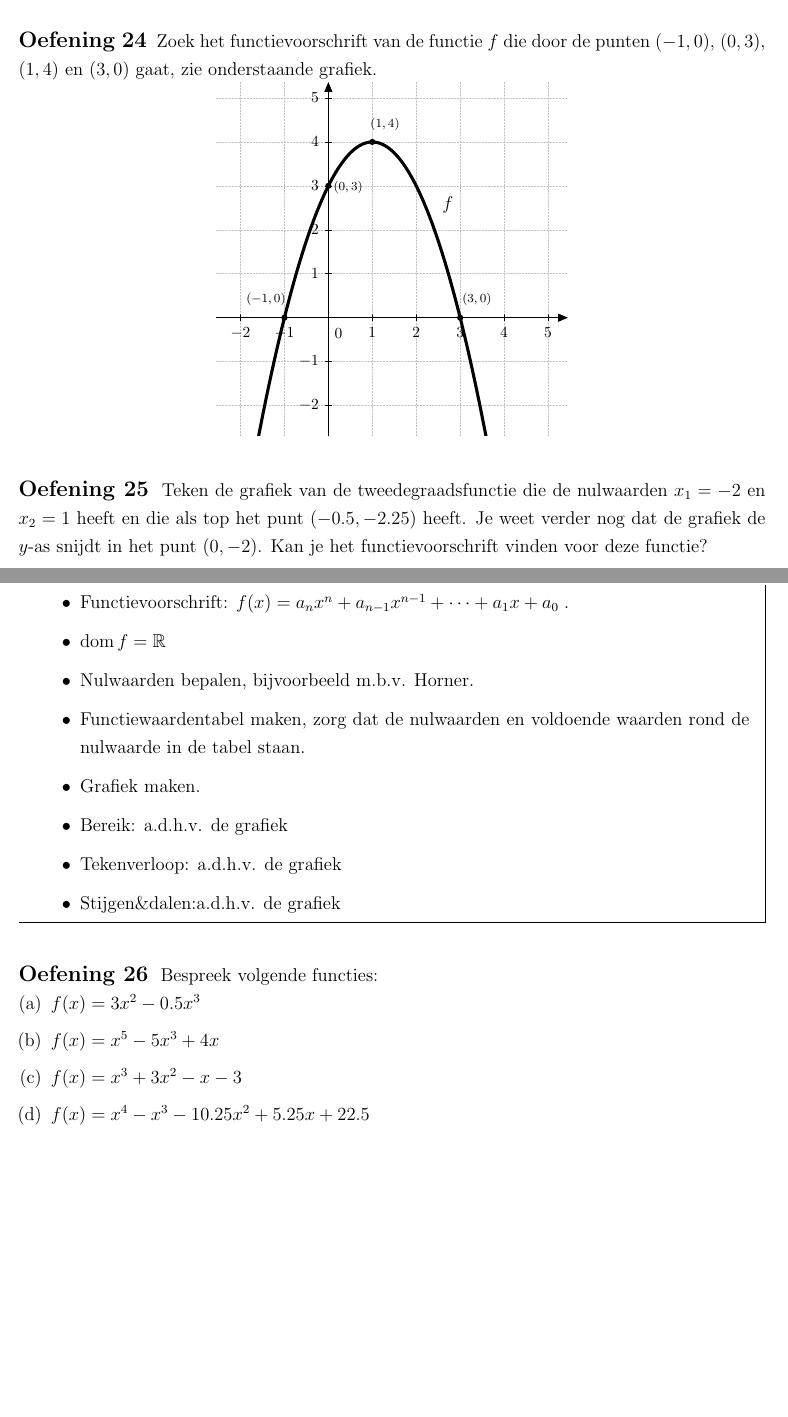
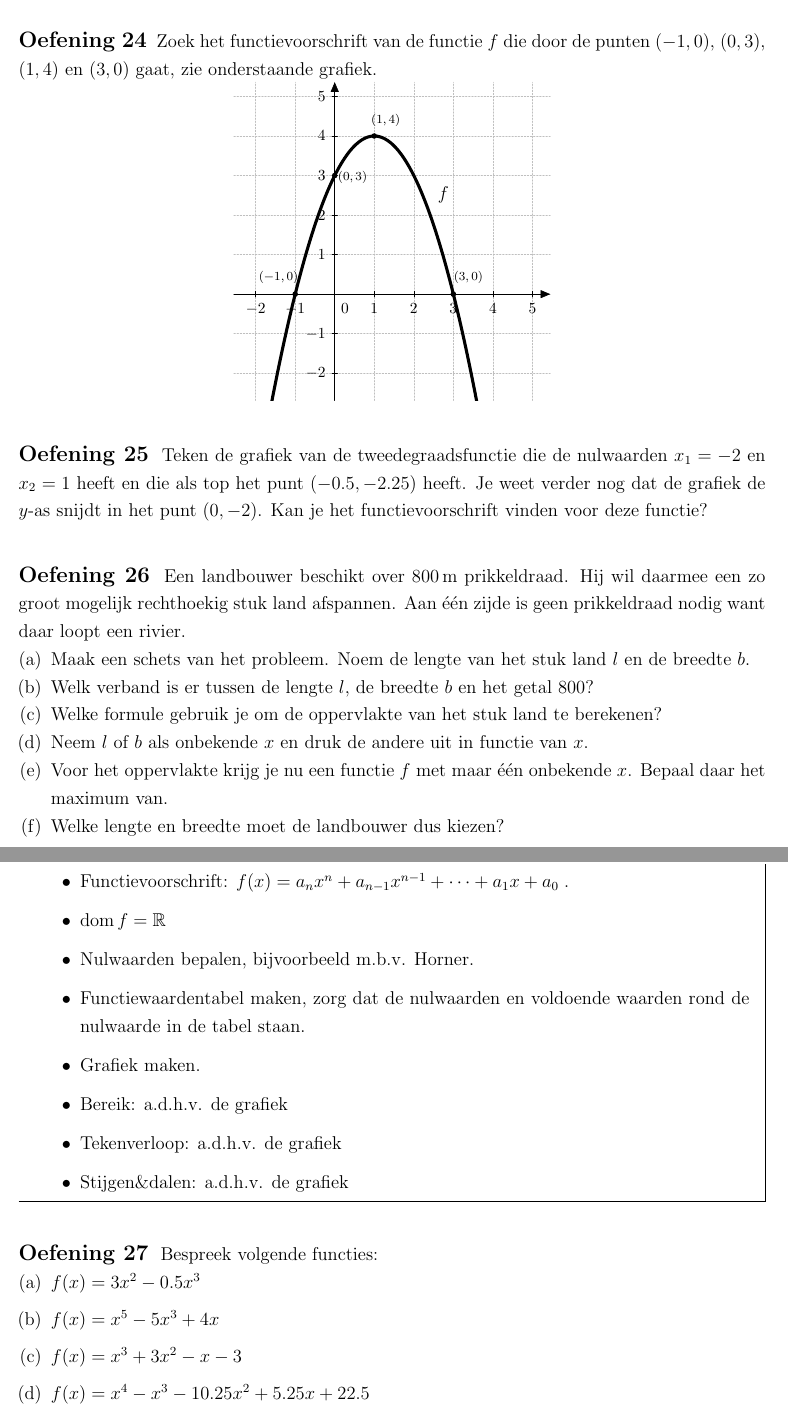
Before and after one commit to gowiz/tso-3gr-2u-2005-069, a LaTeX document (0102_Veeltermfuncties/0102_Veeltermfuncties.tex): two parts of pages 19 and 20 of 32, joined at a grey line, cut so that both start at the same text, the shorter picture padded with empty space. Compiled offline with pdfLaTeX.

Commit message:
Extra oefening, optimalisatie voorbeeld

```diff
--- a/0102_Veeltermfuncties/0102_Veeltermfuncties.tex
+++ b/0102_Veeltermfuncties/0102_Veeltermfuncties.tex
@@ -721,7 +721,7 @@ De {\bf graad van de veeltermfunctie} is gelijk aan de graad van de veelterm. In
   Zoek het functievoorschrift van de functie $f$ die door de punten $(-1,0)$, $(0,3)$, $(1,4)$ en $(3,0)$ gaat, zie onderstaande grafiek.
   \begin{center}
     \definecolor{cqcqcq}{rgb}{0.75,0.75,0.75}
-    \begin{tikzpicture}[line cap=round,line join=round,>=triangle 45,x=1.0cm,y=1.0cm]
+    \begin{tikzpicture}[scale=0.9, line cap=round,line join=round,>=triangle 45,x=1.0cm,y=1.0cm]
       \draw [color=cqcqcq,dash pattern=on 1pt off 1pt, xstep=1.0cm,ystep=1.0cm] (-2.55,-2.69) grid (5.45,5.36);
       \draw[->,color=black] (-2.55,0) -- (5.45,0);
       \foreach \x in {-2,-1,1,2,3,4,5}
@@ -752,6 +752,18 @@ De {\bf graad van de veeltermfunctie} is gelijk aan de graad van de veelterm. In
   Teken de grafiek van de tweedegraadsfunctie die de nulwaarden $x_1=-2$ en $x_2=1$ heeft en die als top het punt $(-0.5,-2.25)$ heeft. Je weet verder nog dat de grafiek de $y$-as snijdt in het punt $(0,-2)$. Kan je het functievoorschrift vinden voor deze functie?
 \end{oefening}
 
+\begin{oefening}
+Een landbouwer beschikt over $800 \m$ prikkeldraad. Hij wil daarmee een zo groot mogelijk rechthoekig stuk land afspannen. Aan één zijde is geen prikkeldraad nodig want daar loopt een rivier.
+\begin{enumerate}[(a)]
+  \item Maak een schets van het probleem. Noem de lengte van het stuk land $l$ en de breedte $b$.
+  \item Welk verband is er tussen de lengte $l$, de breedte $b$ en het getal $800$?
+  \item Welke formule gebruik je om de oppervlakte van het stuk land te berekenen?
+  \item Neem $l$ of $b$ als onbekende $x$ en druk de andere uit in functie van $x$.
+  \item Voor het oppervlakte krijg je nu een functie $f$ met maar één onbekende $x$. Bepaal daar het maximum van.
+  \item Welke lengte en breedte moet de landbouwer dus kiezen?
+\end{enumerate}
+\end{oefening}
+
 
 \pagebreak
 \subsection{Veeltermfuncties van graad 3 of hoger}
```
Also changed, not shown: 0102_Veeltermfuncties/0102_Veeltermfuncties.tex (2 more changed lines).
